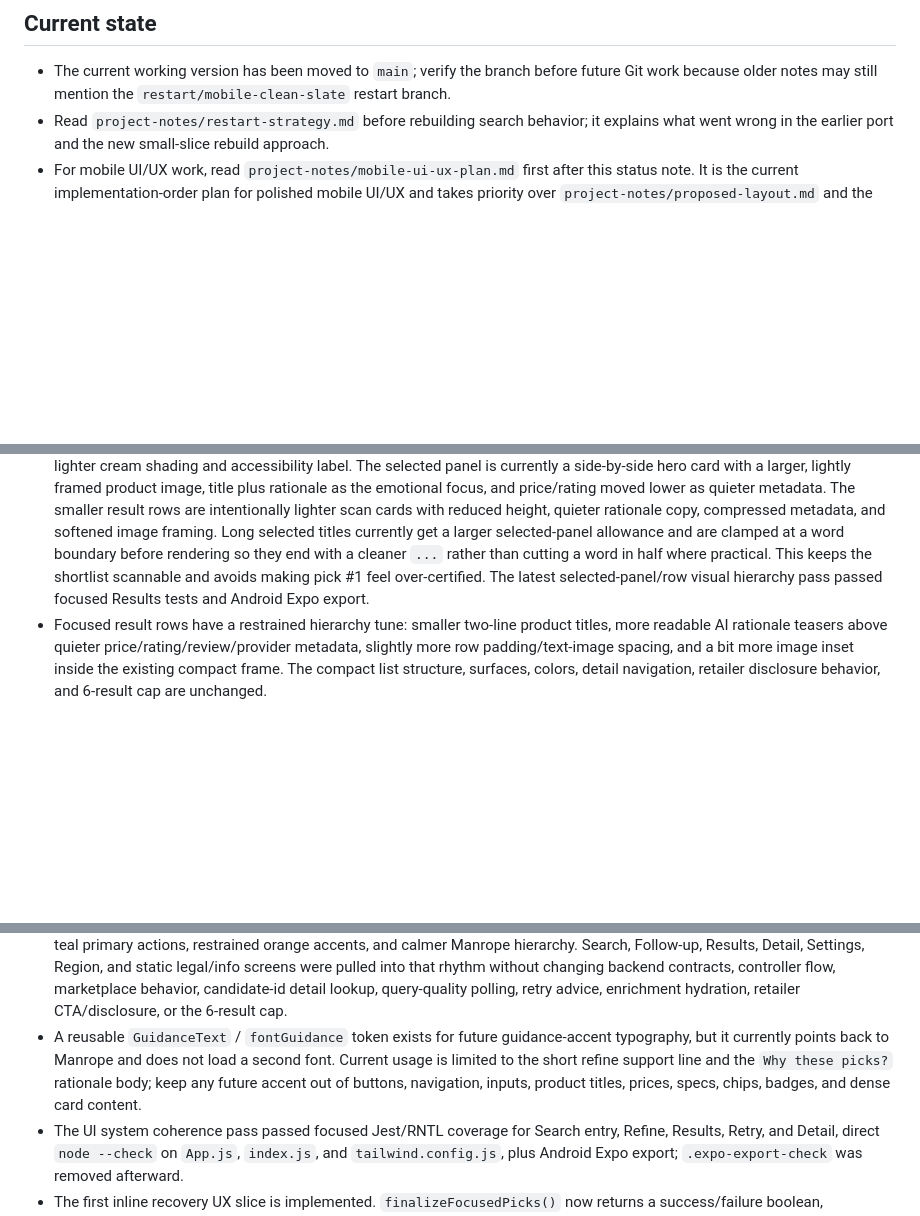
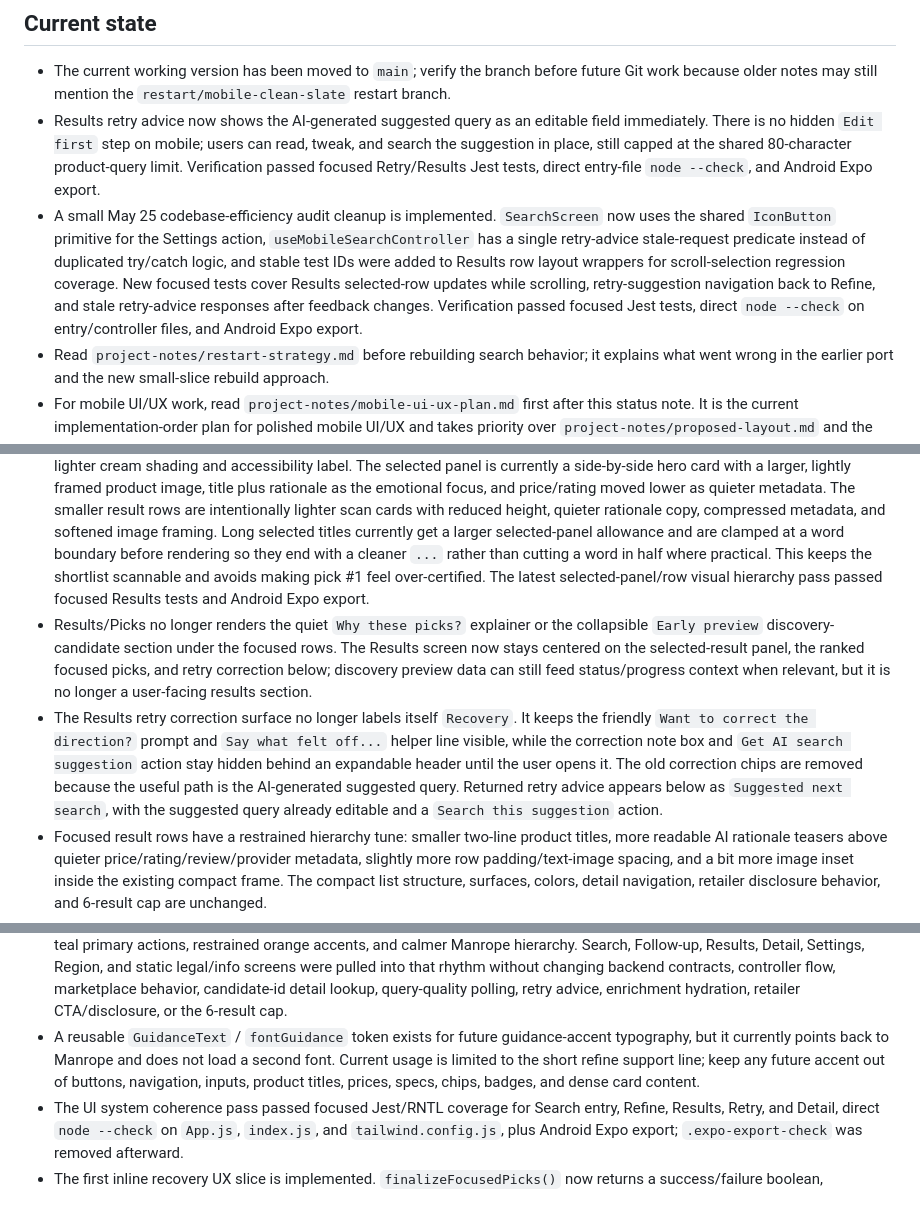
Before and after one commit to ZvickB/focamai-mobile, a Markdown page: project-notes/current-status.md, 3 parts joined by grey strips. Rendered like a GitHub page; blank space fills up the shorter version.

```diff
--- a/project-notes/current-status.md
+++ b/project-notes/current-status.md
@@ -6,11 +6,15 @@
 
 ## Current state
 - The current working version has been moved to `main`; verify the branch before future Git work because older notes may still mention the `restart/mobile-clean-slate` restart branch.
+- Results retry advice now shows the AI-generated suggested query as an editable field immediately. There is no hidden `Edit first` step on mobile; users can read, tweak, and search the suggestion in place, still capped at the shared 80-character product-query limit. Verification passed focused Retry/Results Jest tests, direct entry-file `node --check`, and Android Expo export.
+- A small May 25 codebase-efficiency audit cleanup is implemented. `SearchScreen` now uses the shared `IconButton` primitive for the Settings action, `useMobileSearchController` has a single retry-advice stale-request predicate instead of duplicated try/catch logic, and stable test IDs were added to Results row layout wrappers for scroll-selection regression coverage. New focused tests cover Results selected-row updates while scrolling, retry-suggestion navigation back to Refine, and stale retry-advice responses after feedback changes. Verification passed focused Jest tests, direct `node --check` on entry/controller files, and Android Expo export.
 - Read `project-notes/restart-strategy.md` before rebuilding search behavior; it explains what went wrong in the earlier port and the new small-slice rebuild approach.
 - For mobile UI/UX work, read `project-notes/mobile-ui-ux-plan.md` first after this status note. It is the current implementation-order plan for polished mobile UI/UX and takes priority over `project-notes/proposed-layout.md` and the PNG mockups, which remain brainstorming references only.
 - The detail screen typography/rhythm has started moving away from oversized, mechanically stacked treatment. `SearchResultDetailHero` now uses the app's calmer detail/card heading scale for the product title, quieter fact-pill values, and a small pause before the AI explanation surface. `SearchResultDetailMetadata` has slightly more internal breathing room so `Why this pick` reads as the start of the intelligence layer. The same data, retailer CTA/disclosure, enrichment-aware notes, candidate-id lookup, and 6-result flow are unchanged.
 - Retry advice suggested queries are now kept aligned with the shared 80-character product-query limit. The shared web backend `POST /api/search/retry-advice` prompt/schema and post-parse sanitizer clamp `suggested_query` to 80 characters, and mobile normalizes the returned `suggestedQuery` before rendering or launching a fresh search. The editable retry suggestion input also caps edits at 80 characters. Retry advice is generated by the web backend through the OpenAI Responses API and is still wired to the refinement model selector until a separate retry-advice model selector is implemented.
 - The Results/Picks direction has been revised away from the expanded first-pick treatment. `SearchResultRows.jsx` now renders every focused pick with the same ranked row/card structure, fixed image/rank lane, constrained title/reason lines, and consistent `View details` affordance. `ResultsScreen.jsx` owns a sticky selected-result panel above the scrolling rows; selection follows the highest visible result row while scrolling, and the selected row is marked with a left accent line plus lighter cream shading and accessibility label. The selected panel is currently a side-by-side hero card with a larger, lightly framed product image, title plus rationale as the emotional focus, and price/rating moved lower as quieter metadata. The smaller result rows are intentionally lighter scan cards with reduced height, quieter rationale copy, compressed metadata, and softened image framing. Long selected titles currently get a larger selected-panel allowance and are clamped at a word boundary before rendering so they end with a cleaner `...` rather than cutting a word in half where practical. This keeps the shortlist scannable and avoids making pick #1 feel over-certified. The latest selected-panel/row visual hierarchy pass passed focused Results tests and Android Expo export.
+- Results/Picks no longer renders the quiet `Why these picks?` explainer or the collapsible `Early preview` discovery-candidate section under the focused rows. The Results screen now stays centered on the selected-result panel, the ranked focused picks, and retry correction below; discovery preview data can still feed status/progress context when relevant, but it is no longer a user-facing results section.
+- The Results retry correction surface no longer labels itself `Recovery`. It keeps the friendly `Want to correct the direction?` prompt and `Say what felt off...` helper line visible, while the correction note box and `Get AI search suggestion` action stay hidden behind an expandable header until the user opens it. The old correction chips are removed because the useful path is the AI-generated suggested query. Returned retry advice appears below as `Suggested next search`, with the suggested query already editable and a `Search this suggestion` action.
 - Focused result rows have a restrained hierarchy tune: smaller two-line product titles, more readable AI rationale teasers above quieter price/rating/review/provider metadata, slightly more row padding/text-image spacing, and a bit more image inset inside the existing compact frame. The compact list structure, surfaces, colors, detail navigation, retailer disclosure behavior, and 6-result cap are unchanged.
 - The Results header now keeps only Back to Refine and New Search. The Settings gear was removed from Results to preserve decision-screen space; settings remain reachable from Search.
 - The Search screen has a compact-phone responsive pass for small widths under 400 logical pixels, including Galaxy S25-class layouts: narrower screen gutters, a smaller hero wordmark at the compact breakpoint, and a compact search input that hides the disabled mic affordance so the placeholder/search text gets priority. The shared `SearchFlowProgressCue` is now a reusable line-based segmented cue instead of the older dot/check stepper, so Search, Refine, and future guided-flow screens use the same lighter progress treatment.
@@ -18,7 +22,7 @@
 - Mobile now has a dedicated finalize wait state for the expected short (~4.5s) pause before focused picks arrive. Because the app waits on `FollowUpScreen` until `finalizeFocusedPicks()` succeeds, `FollowUpScreen.jsx` now replaces the refine form/footer actions with `FinalizeLoadingState.jsx` while `isFinalizing`; `ResultsScreen.jsx` also keeps the same fallback state if Results is ever shown before picks exist. The state uses the headline `We're on it. Your results will be here soon.`, calm timed stage copy (`Reading your search`, `Applying your notes`, `Narrowing to six picks`, `Getting the shortlist ready`), and three native skeleton product cards inspired by the web `ResultSkeleton` shape. Each skeleton includes the local `assets/focamai-icon-512.png` copy of `../web/public/icon-512.png` in the image area and a React Native `Animated` shimmer sweep across image/text/CTA placeholders. Real focused picks replace it immediately after finalize succeeds and navigation opens Results. Verification passed the new focused Jest test, FollowUp screen test, existing ResultsSection test, direct entry-file `node --check`, and Android Expo export.
 - The enrichment trigger was tightened after live testing showed most picks could miss AI/detail notes. Previously mobile only started enrichment polling when no finalized pick had a `fit_reason`, so one partially enriched pick could prevent the rest from being hydrated. `useMobileSearchController.js` now starts enrichment polling whenever any focused pick is missing a fit reason, caveat, or feature bullets, including retry replacement picks. This does not guarantee the backend will return details for every item, but it stops mobile from skipping the enrichment request too early.
 - The May 20 UI system coherence pass is implemented across the app. Shared primitives now enforce the warm cream/mist background, 24px screen gutters, 20px card padding, consistent rounded card/button/image radii, subtle bordered surfaces, teal primary actions, restrained orange accents, and calmer Manrope hierarchy. Search, Follow-up, Results, Detail, Settings, Region, and static legal/info screens were pulled into that rhythm without changing backend contracts, controller flow, marketplace behavior, candidate-id detail lookup, query-quality polling, retry advice, enrichment hydration, retailer CTA/disclosure, or the 6-result cap.
-- A reusable `GuidanceText` / `fontGuidance` token exists for future guidance-accent typography, but it currently points back to Manrope and does not load a second font. Current usage is limited to the short refine support line and the `Why these picks?` rationale body; keep any future accent out of buttons, navigation, inputs, product titles, prices, specs, chips, badges, and dense card content.
+- A reusable `GuidanceText` / `fontGuidance` token exists for future guidance-accent typography, but it currently points back to Manrope and does not load a second font. Current usage is limited to the short refine support line; keep any future accent out of buttons, navigation, inputs, product titles, prices, specs, chips, badges, and dense card content.
 - The UI system coherence pass passed focused Jest/RNTL coverage for Search entry, Refine, Results, Retry, and Detail, direct `node --check` on `App.js`, `index.js`, and `tailwind.config.js`, plus Android Expo export; `.expo-export-check` was removed afterward.
 - The first inline recovery UX slice is implemented. `finalizeFocusedPicks()` now returns a success/failure boolean, `FollowUpScreen` only navigates to Results after finalize actually succeeds, and Refine shows a reusable `RecoveryPanel` with friendly retry/edit-search actions when finalize or hard-constraint refresh fails. Search also shows a small inline recovery panel for the empty-query case instead of silently doing nothing. Broader API/validation recovery is still not fully typed across the controller, but the harsh Refine -> failed Results jump is fixed.
 - Refine notes explicitly allow up to 500 characters on mobile. The 80-character limit applies to search-query-shaped strings only: initial search, retry suggested search, and the internal hard-constraint discovery refresh query. AI refinement chip prompts are clamped to 500 before filling the note box, and the full refine notes are still sent to finalize.
```
Also changed, not shown: other parts of project-notes/current-status.md (+2 -2 lines), project-notes/session-handoff.md (+7 -3 lines), 1 other file.
